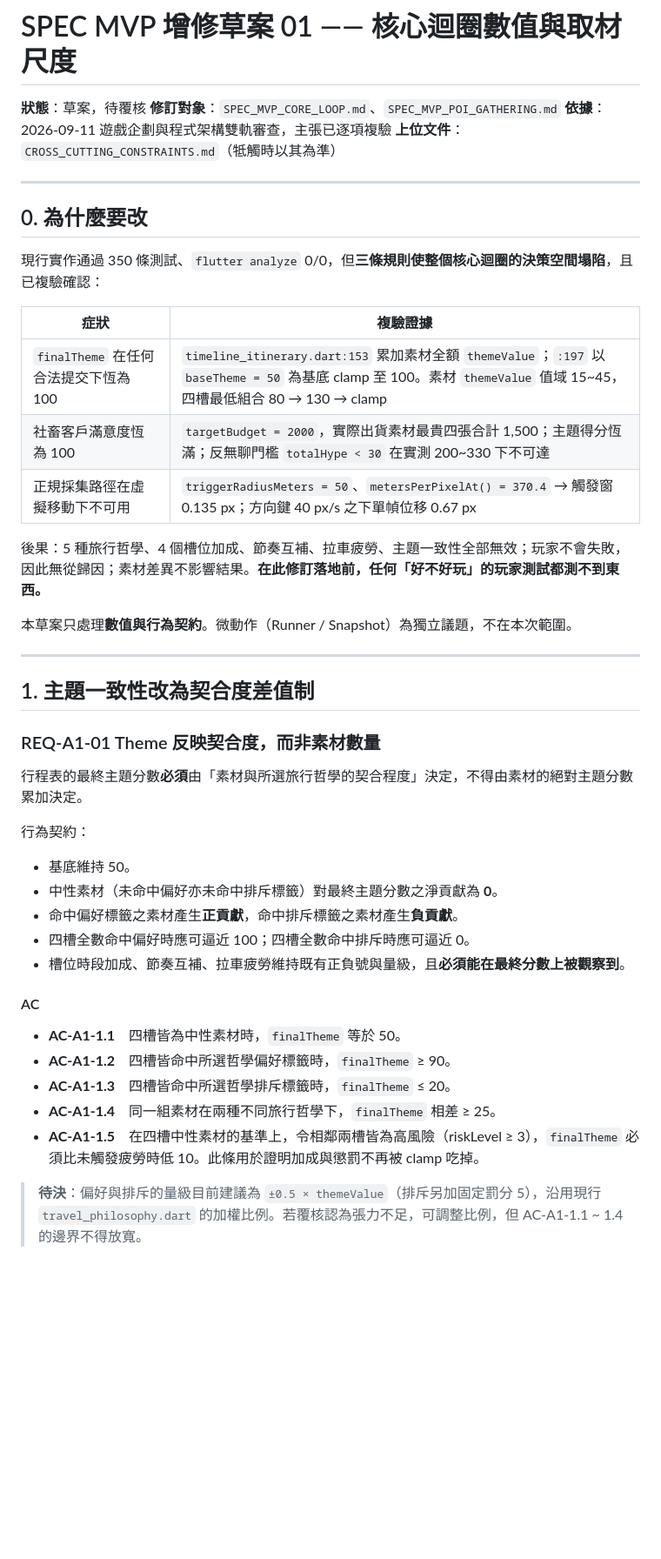
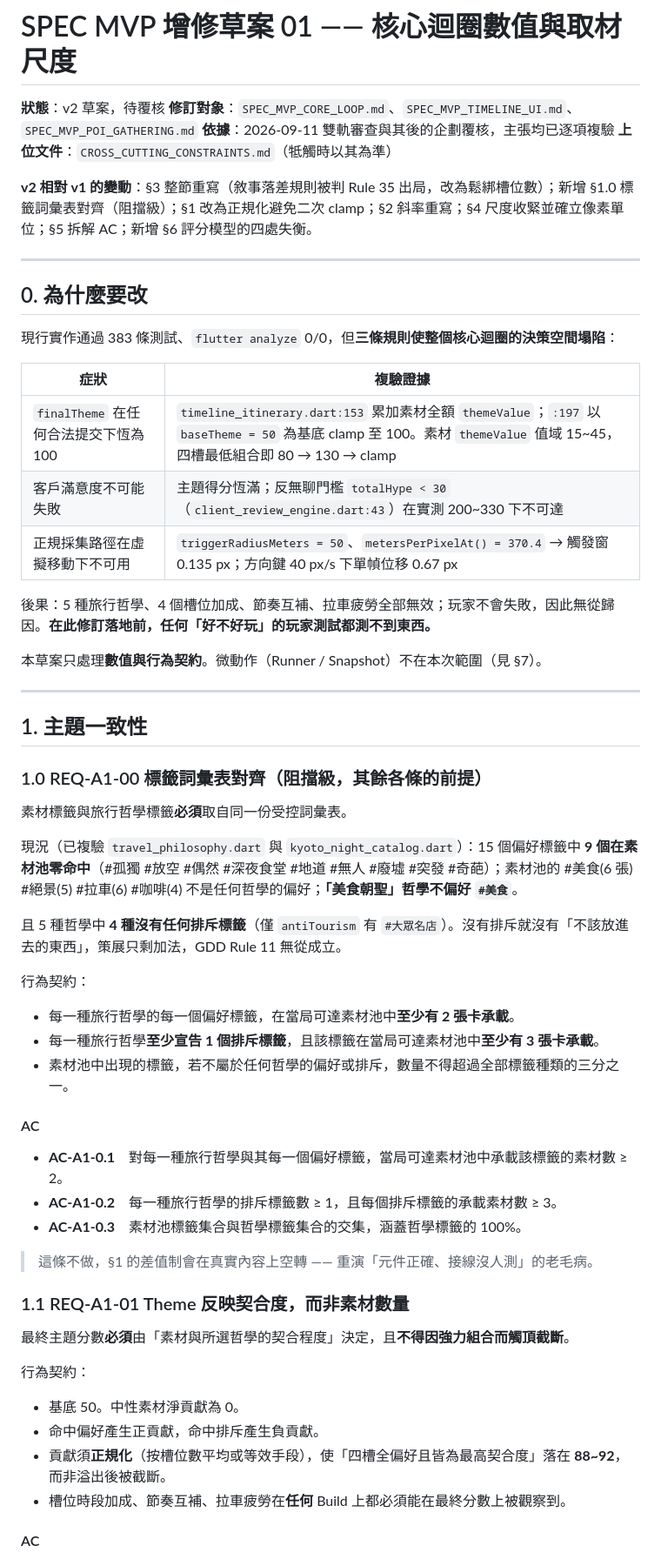
Before and after one commit to IYungHuang/share-tour, a Markdown page: SPEC_MVP_AMENDMENT_01.md, the part around one of its changes. Shown at 87% size. GitHub-like rendering; blank space fills up the shorter version.

```diff
--- a/SPEC_MVP_AMENDMENT_01.md
+++ b/SPEC_MVP_AMENDMENT_01.md
@@ -1,48 +1,64 @@
 # SPEC MVP 增修草案 01 —— 核心迴圈數值與取材尺度
 
-**狀態**：草案，待覆核
-**修訂對象**：`SPEC_MVP_CORE_LOOP.md`、`SPEC_MVP_POI_GATHERING.md`
-**依據**：2026-09-11 遊戲企劃與程式架構雙軌審查，主張已逐項複驗
+**狀態**：v2 草案，待覆核
+**修訂對象**：`SPEC_MVP_CORE_LOOP.md`、`SPEC_MVP_TIMELINE_UI.md`、`SPEC_MVP_POI_GATHERING.md`
+**依據**：2026-09-11 雙軌審查與其後的企劃覆核，主張均已逐項複驗
 **上位文件**：`CROSS_CUTTING_CONSTRAINTS.md`（牴觸時以其為準）
+
+**v2 相對 v1 的變動**：§3 整節重寫（敘事落差規則被判 Rule 35 出局，改為鬆綁槽位數）；新增 §1.0 標籤詞彙表對齊（阻擋級）；§1 改為正規化避免二次 clamp；§2 斜率重寫；§4 尺度收緊並確立像素單位；§5 拆解 AC；新增 §6 評分模型的四處失衡。
 
 ---
 
 ## 0. 為什麼要改
 
-現行實作通過 350 條測試、`flutter analyze` 0/0，但**三條規則使整個核心迴圈的決策空間塌陷**，且已複驗確認：
+現行實作通過 383 條測試、`flutter analyze` 0/0，但**三條規則使整個核心迴圈的決策空間塌陷**：
 
 | 症狀 | 複驗證據 |
 |---|---|
-| `finalTheme` 在任何合法提交下恆為 100 | `timeline_itinerary.dart:153` 累加素材全額 `themeValue`；`:197` 以 `baseTheme = 50` 為基底 clamp 至 100。素材 `themeValue` 值域 15~45，四槽最低組合 80 → 130 → clamp |
-| 社畜客戶滿意度恆為 100 | `targetBudget = 2000`，實際出貨素材最貴四張合計 1,500；主題得分恆滿；反無聊門檻 `totalHype < 30` 在實測 200~330 下不可達 |
-| 正規採集路徑在虛擬移動下不可用 | `triggerRadiusMeters = 50`、`metersPerPixelAt() = 370.4` → 觸發窗 0.135 px；方向鍵 40 px/s 之下單幀位移 0.67 px |
+| `finalTheme` 在任何合法提交下恆為 100 | `timeline_itinerary.dart:153` 累加素材全額 `themeValue`；`:197` 以 `baseTheme = 50` 為基底 clamp 至 100。素材 `themeValue` 值域 15~45，四槽最低組合即 80 → 130 → clamp |
+| 客戶滿意度不可能失敗 | 主題得分恆滿；反無聊門檻 `totalHype < 30`（`client_review_engine.dart:43`）在實測 200~330 下不可達 |
+| 正規採集路徑在虛擬移動下不可用 | `triggerRadiusMeters = 50`、`metersPerPixelAt() = 370.4` → 觸發窗 0.135 px；方向鍵 40 px/s 下單幀位移 0.67 px |
 
-後果：5 種旅行哲學、4 個槽位加成、節奏互補、拉車疲勞、主題一致性全部無效；玩家不會失敗，因此無從歸因；素材差異不影響結果。**在此修訂落地前，任何「好不好玩」的玩家測試都測不到東西。**
+後果：5 種旅行哲學、4 個槽位加成、節奏互補、拉車疲勞全部無效；玩家不會失敗，因此無從歸因。**在此修訂落地前，任何「好不好玩」的玩家測試都測不到東西。**
 
-本草案只處理**數值與行為契約**。微動作（Runner / Snapshot）為獨立議題，不在本次範圍。
+本草案只處理**數值與行為契約**。微動作（Runner / Snapshot）不在本次範圍（見 §7）。
 
 ---
 
-## 1. 主題一致性改為契合度差值制
+## 1. 主題一致性
 
-### REQ-A1-01 Theme 反映契合度，而非素材數量
+### 1.0 REQ-A1-00 標籤詞彙表對齊（阻擋級，其餘各條的前提）
 
-行程表的最終主題分數**必須**由「素材與所選旅行哲學的契合程度」決定，不得由素材的絕對主題分數累加決定。
+素材標籤與旅行哲學標籤**必須**取自同一份受控詞彙表。
+
+現況（已複驗 `travel_philosophy.dart` 與 `kyoto_night_catalog.dart`）：15 個偏好標籤中 **9 個在素材池零命中**（#孤獨 #放空 #偶然 #深夜食堂 #地道 #無人 #廢墟 #突發 #奇葩）；素材池的 #美食(6 張) #絕景(5) #拉車(6) #咖啡(4) 不是任何哲學的偏好；**「美食朝聖」哲學不偏好 `#美食`**。
+
+且 5 種哲學中 **4 種沒有任何排斥標籤**（僅 `antiTourism` 有 `#大眾名店`）。沒有排斥就沒有「不該放進去的東西」，策展只剩加法，GDD Rule 11 無從成立。
 
 行為契約：
 
-- 基底維持 50。
-- 中性素材（未命中偏好亦未命中排斥標籤）對最終主題分數之淨貢獻為 **0**。
-- 命中偏好標籤之素材產生**正貢獻**，命中排斥標籤之素材產生**負貢獻**。
-- 四槽全數命中偏好時應可逼近 100；四槽全數命中排斥時應可逼近 0。
-- 槽位時段加成、節奏互補、拉車疲勞維持既有正負號與量級，且**必須能在最終分數上被觀察到**。
+- 每一種旅行哲學的每一個偏好標籤，在當局可達素材池中**至少有 2 張卡承載**。
+- 每一種旅行哲學**至少宣告 1 個排斥標籤**，且該標籤在當局可達素材池中**至少有 3 張卡承載**。
+- 素材池中出現的標籤，若不屬於任何哲學的偏好或排斥，數量不得超過全部標籤種類的三分之一。
 
 #### AC
 
-- **AC-A1-1.1**　四槽皆為中性素材時，`finalTheme` 等於 50。
-- **AC-A1-1.2**　四槽皆命中所選哲學偏好標籤時，`finalTheme` ≥ 90。
-- **AC-A1-1.3**　四槽皆命中所選哲學排斥標籤時，`finalTheme` ≤ 20。
-- **AC-A1-1.4**　同一組素材在兩種不同旅行哲學下，`finalTheme` 相差 ≥ 25。
-- **AC-A1-1.5**　在四槽中性素材的基準上，令相鄰兩槽皆為高風險（riskLevel ≥ 3），`finalTheme` 必須比未觸發疲勞時低 10。此條用於證明加成與懲罰不再被 clamp 吃掉。
+- **AC-A1-0.1**　對每一種旅行哲學與其每一個偏好標籤，當局可達素材池中承載該標籤的素材數 ≥ 2。
+- **AC-A1-0.2**　每一種旅行哲學的排斥標籤數 ≥ 1，且每個排斥標籤的承載素材數 ≥ 3。
+- **AC-A1-0.3**　素材池標籤集合與哲學標籤集合的交集，涵蓋哲學標籤的 100%。
 
-> **待決**：偏好與排斥的量級目前建議為 `±0.5 × themeValue`（排斥另加固定罰分 5），沿用現行 `travel_philosophy.dart` 的加權比例。若覆核認為張力不足，可調整比例，但 AC-A1-1.1 ~ 1.4 的邊界不得放寬。
+> 這條不做，§1 的差值制會在真實內容上空轉 —— 重演「元件正確、接線沒人測」的老毛病。
+
+### 1.1 REQ-A1-01 Theme 反映契合度，而非素材數量
+
+最終主題分數**必須**由「素材與所選哲學的契合程度」決定，且**不得因強力組合而觸頂截斷**。
+
+行為契約：
+
+- 基底 50。中性素材淨貢獻為 0。
+- 命中偏好產生正貢獻，命中排斥產生負貢獻。
+- 貢獻須**正規化**（按槽位數平均或等效手段），使「四槽全偏好且皆為最高契合度」落在 **88~92**，而非溢出後被截斷。
+- 槽位時段加成、節奏互補、拉車疲勞在**任何** Build 上都必須能在最終分數上被觀察到。
+
+#### AC
+
```
Also changed, not shown: other parts of SPEC_MVP_AMENDMENT_01.md (+114 -59 lines).
